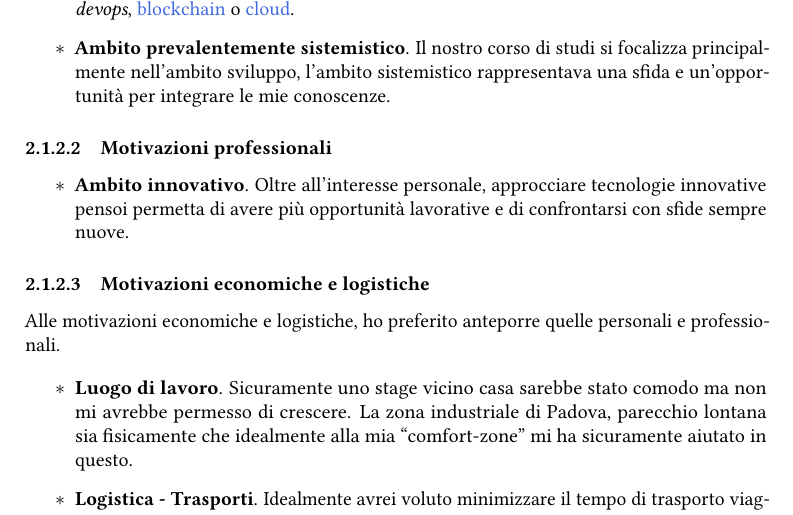
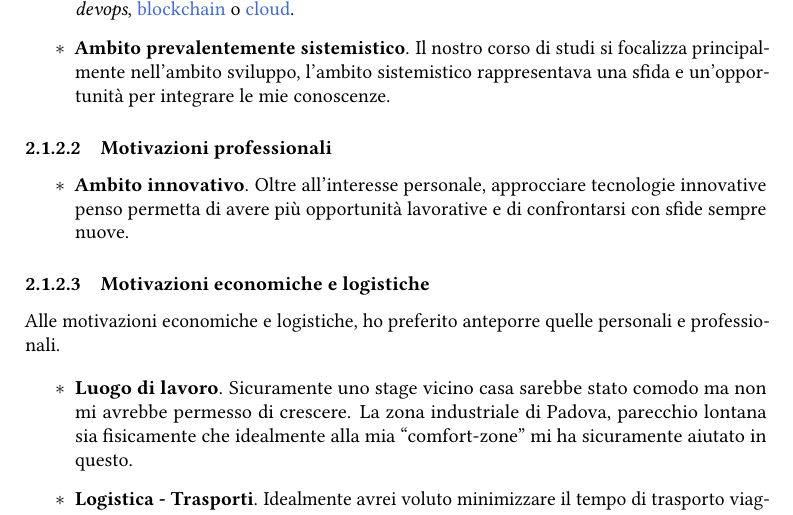
Before and after one commit to fedsib/thesis, a LaTeX thesis (tesi.tex, which reads capitoli/capitolo-2.tex): part of page 18 of 57, cut so that both start at the same text. Compiled offline with pdfLaTeX.

Commit message:
some fixes to chapters 2 and 3

```diff
--- a/capitoli/capitolo-2.tex
+++ b/capitoli/capitolo-2.tex
@@ -108,7 +108,7 @@ Le motivazioni personali rappresentano le tematiche di mio interesse, nello spec
 \subsubsection{Motivazioni professionali}
 
 \begin{itemize}
-    \item \textbf{Ambito innovativo}. Oltre all'interesse personale, approcciare tecnologie innovative pensoi permetta di avere più opportunità lavorative e di confrontarsi con sfide sempre nuove.
+    \item \textbf{Ambito innovativo}. Oltre all'interesse personale, approcciare tecnologie innovative penso permetta di avere più opportunità lavorative e di confrontarsi con sfide sempre nuove.
 \end{itemize}
 
 \subsubsection{Motivazioni economiche e logistiche}
```
Also changed, not shown: capitoli/capitolo-3.tex (+1 -0 lines).
